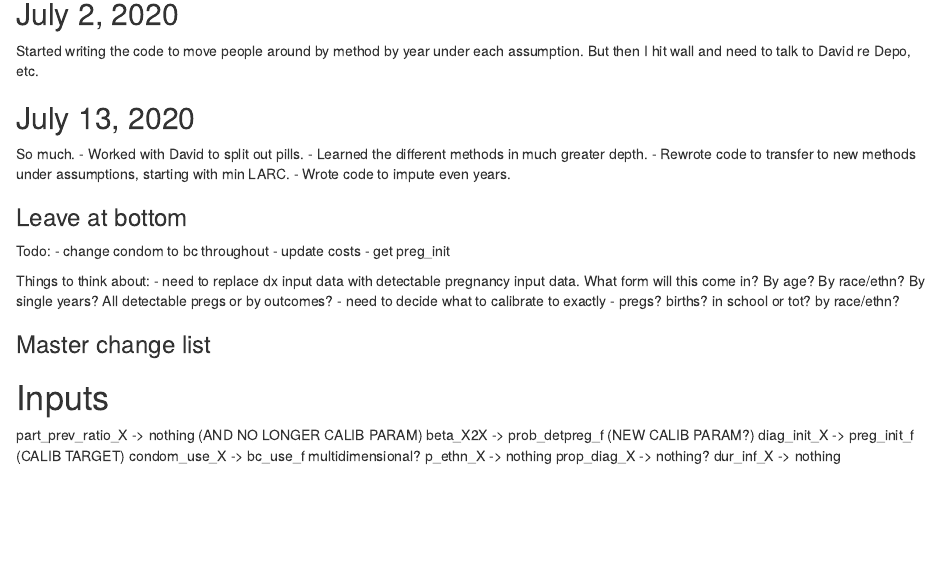
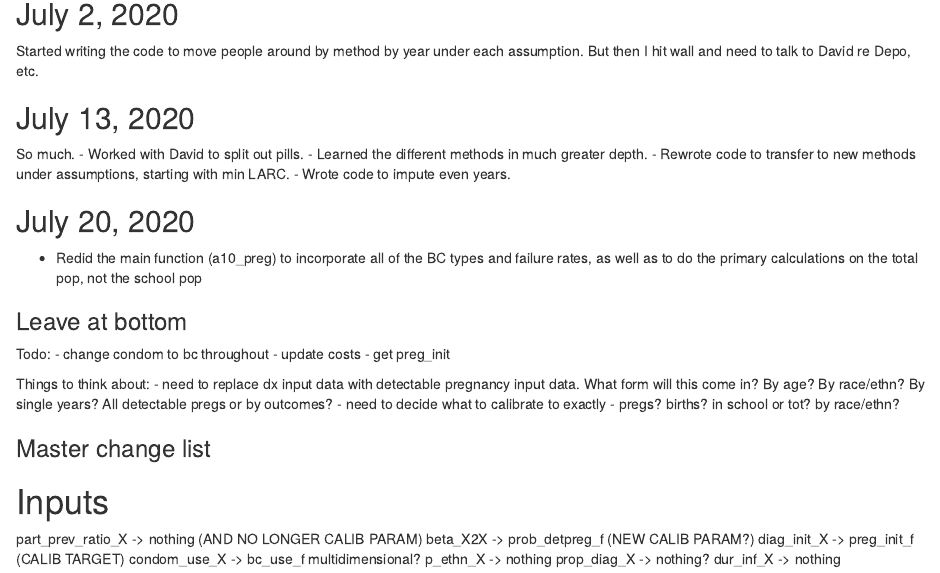
Before and after one commit to statnet/CAMP.10yr.pregnancy, an R Markdown document (CAMP_10yr_pregnancy.Rmd): the page in a window 1100 px wide, from 2360 px down. Rendered offline with R 4.5, knitr and Pandoc, with nearby package versions; some code elsewhere in the file could not run offline.

Commit message:
update journal

```diff
--- a/CAMP_10yr_pregnancy.Rmd
+++ b/CAMP_10yr_pregnancy.Rmd
@@ -119,7 +119,9 @@ So much.
 - Rewrote code to transfer to new methods under assumptions, starting with min LARC.
 - Wrote code to impute even years.
 
+## July 20, 2020
 
+- Redid the main function (a10_preg) to incorporate all of the BC types and failure rates, as well as to do the primary calculations on the total pop, not the school pop
 
 ### Leave at bottom
 
```
